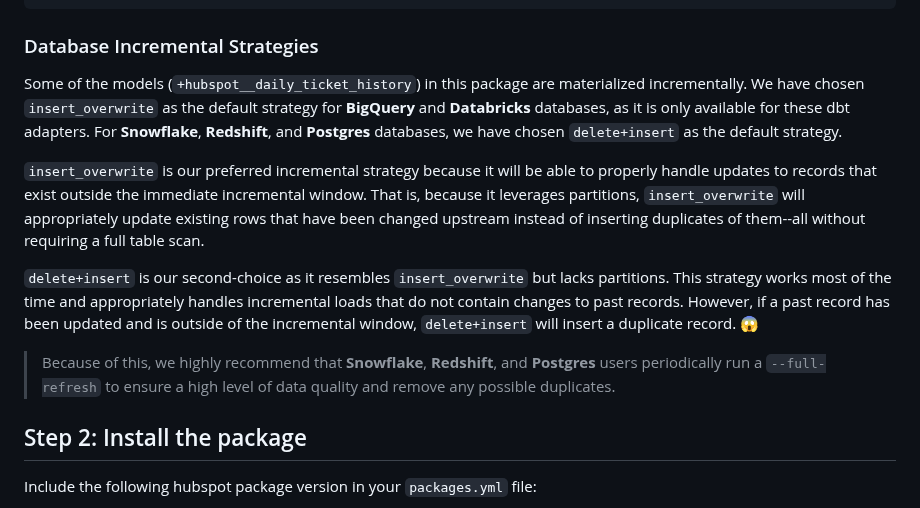
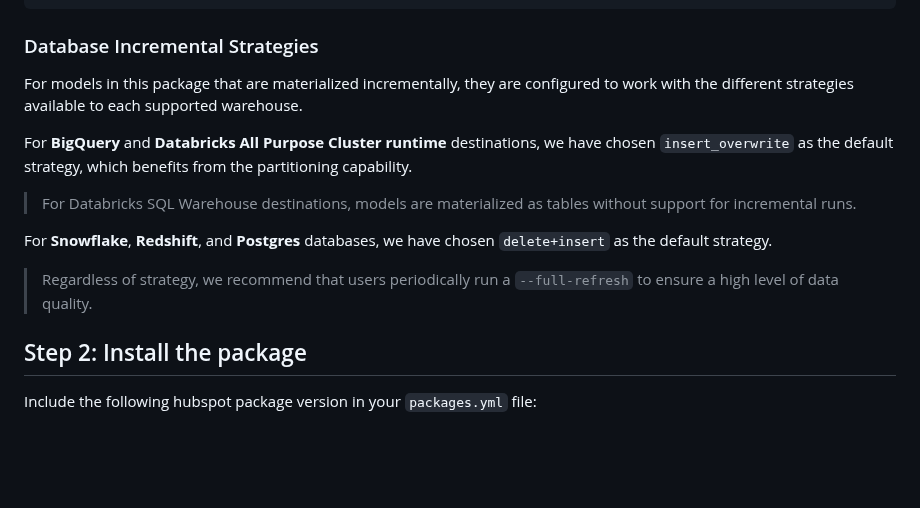
Before and after one commit to fivetran/dbt_hubspot, a Markdown page: README.md, the part around the change. GitHub-like rendering; blank space fills up the shorter version.

````diff
--- a/README.md
+++ b/README.md
@@ -60,12 +60,14 @@ dispatch:
 ```
 
 ### Database Incremental Strategies
-Some of the models (`+hubspot__daily_ticket_history`) in this package are materialized incrementally. We have chosen `insert_overwrite` as the default strategy for **BigQuery** and **Databricks** databases, as it is only available for these dbt adapters. For **Snowflake**, **Redshift**, and **Postgres** databases, we have chosen `delete+insert` as the default strategy.
+For models in this package that are materialized incrementally, they are configured to work with the different strategies available to each supported warehouse.
 
-`insert_overwrite` is our preferred incremental strategy because it will be able to properly handle updates to records that exist outside the immediate incremental window. That is, because it leverages partitions, `insert_overwrite` will appropriately update existing rows that have been changed upstream instead of inserting duplicates of them--all without requiring a full table scan.
+For **BigQuery** and **Databricks All Purpose Cluster runtime** destinations, we have chosen `insert_overwrite` as the default strategy, which benefits from the partitioning capability.
+> For Databricks SQL Warehouse destinations, models are materialized as tables without support for incremental runs.
 
-`delete+insert` is our second-choice as it resembles `insert_overwrite` but lacks partitions. This strategy works most of the time and appropriately handles incremental loads that do not contain changes to past records. However, if a past record has been updated and is outside of the incremental window, `delete+insert` will insert a duplicate record. 😱
-> Because of this, we highly recommend that **Snowflake**, **Redshift**, and **Postgres** users periodically run a `--full-refresh` to ensure a high level of data quality and remove any possible duplicates.
+For **Snowflake**, **Redshift**, and **Postgres** databases, we have chosen `delete+insert` as the default strategy.
+
+> Regardless of strategy, we recommend that users periodically run a `--full-refresh` to ensure a high level of data quality.
 
 ## Step 2: Install the package
 Include the following hubspot package version in your `packages.yml` file:
````
